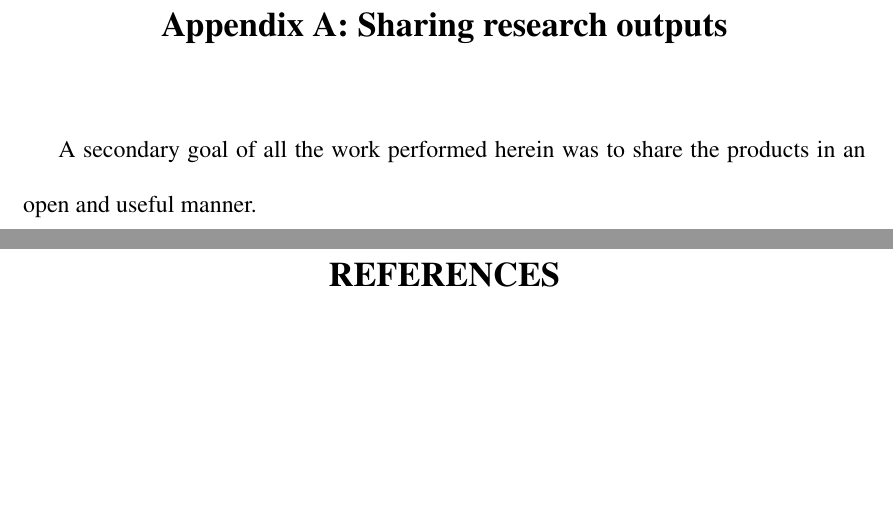
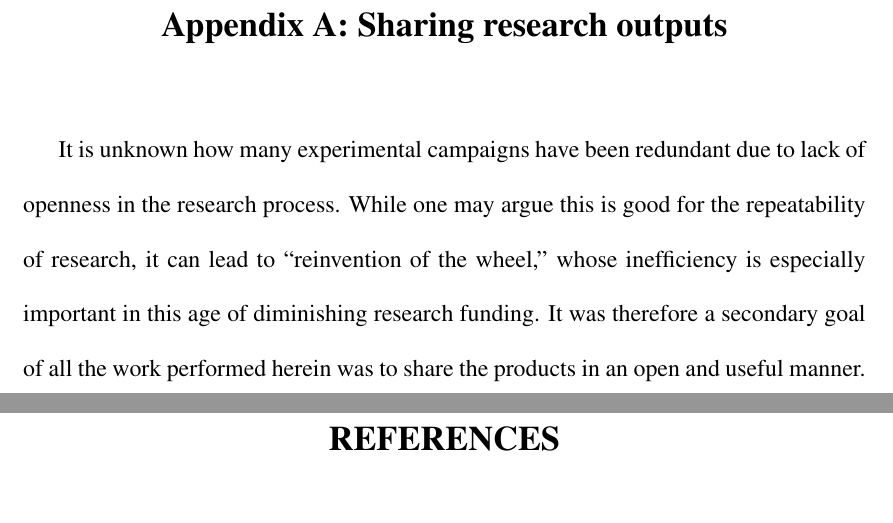
Before and after one commit to petebachant/PhD-thesis, a LaTeX thesis (thesis.tex, which reads chapters/appendix_a.tex): two parts of pages 34 and 35 of 37, joined at a grey line, cut so that both start at the same text, the shorter picture padded with empty space. Compiled offline with pdfLaTeX; a LaTeX package or settings file that is missing is left out.

Commit message:
Add to Appendix A

```diff
--- a/chapters/appendix_a.tex
+++ b/chapters/appendix_a.tex
@@ -1,4 +1,8 @@
 \chapter*{Appendix A: Sharing research outputs}
 
-A secondary goal of all the work performed herein was to share the products in
-an open and useful manner.
+It is unknown how many experimental campaigns have been redundant due to lack of
+openness in the research process. While one may argue this is good for the
+repeatability of research, it can lead to ``reinvention of the wheel,'' whose
+inefficiency is especially important in this age of diminishing research
+funding. It was therefore a secondary goal of all the work performed herein was
+to share the products in an open and useful manner.
```
